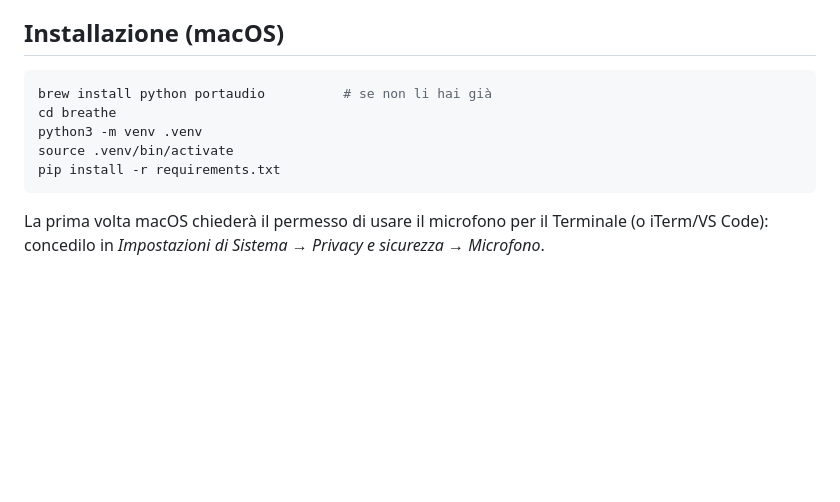
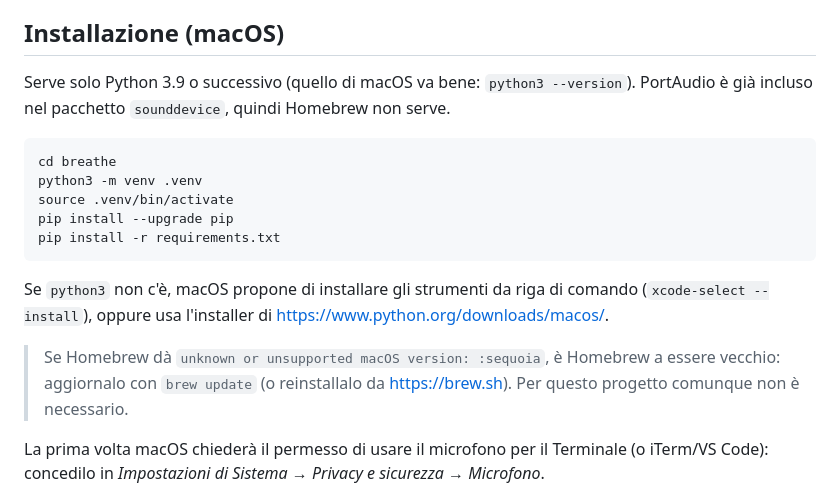
Before and after one commit to mirtill000/breathe, a Markdown page: README.md, the part around the change. Rendered like a GitHub page; blank space fills up the shorter version.

Commit message:
README: drop Homebrew requirement, document setup without it
Co-Authored-By: Claude Opus 5.5 <noreply@anthropic.com>
Claude-Session: https://claude.ai/code/session_01UHmHCCAYvoobhTNTeTJ25M

````diff
--- a/README.md
+++ b/README.md
@@ -6,13 +6,24 @@ tempo reale i **respiri al minuto (BPM)** su una pagina web locale.
 
 ## Installazione (macOS)
 
+Serve solo Python 3.9 o successivo (quello di macOS va bene: `python3 --version`).
+PortAudio è già incluso nel pacchetto `sounddevice`, quindi Homebrew non serve.
+
 ```bash
-brew install python portaudio          # se non li hai già
 cd breathe
 python3 -m venv .venv
 source .venv/bin/activate
+pip install --upgrade pip
 pip install -r requirements.txt
 ```
+
+Se `python3` non c'è, macOS propone di installare gli strumenti da riga di
+comando (`xcode-select --install`), oppure usa l'installer di
+<https://www.python.org/downloads/macos/>.
+
+> Se Homebrew dà `unknown or unsupported macOS version: :sequoia`, è Homebrew
+> a essere vecchio: aggiornalo con `brew update` (o reinstallalo da
+> <https://brew.sh>). Per questo progetto comunque non è necessario.
 
 La prima volta macOS chiederà il permesso di usare il microfono per il
 Terminale (o iTerm/VS Code): concedilo in
````
